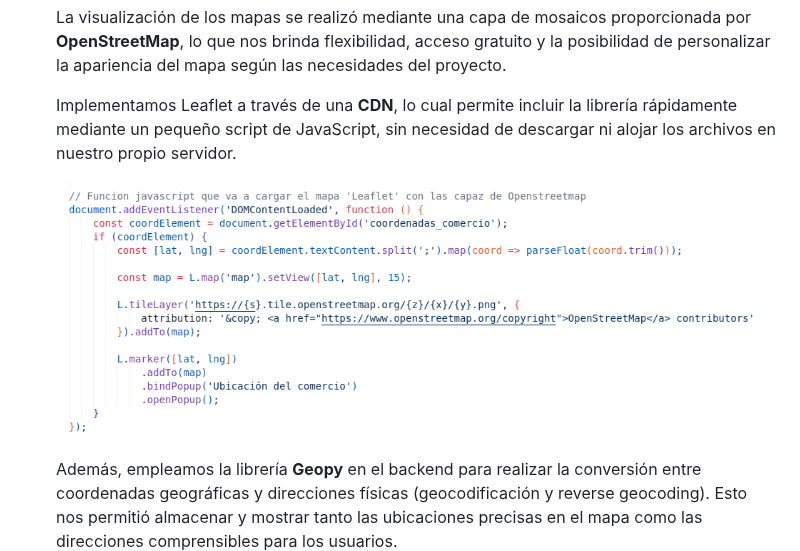
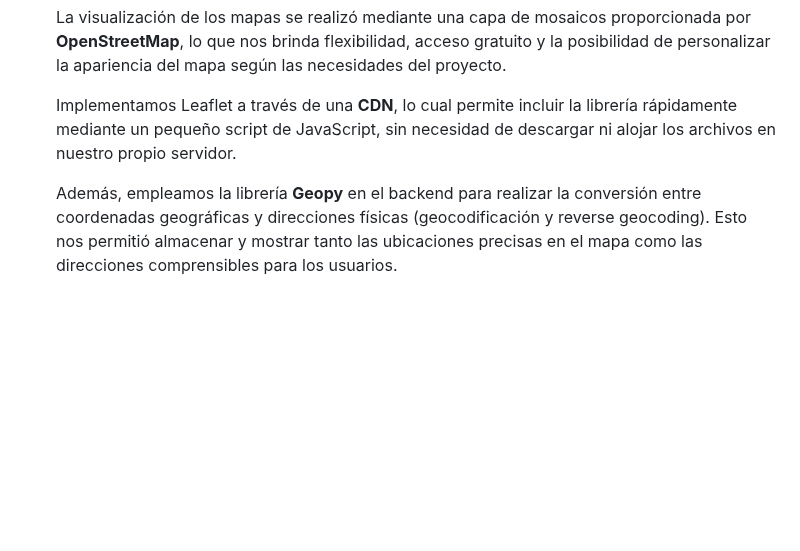
Before and after one commit to roccogb/LoremIpsum, a Markdown page: README.md, the part around the change. GitHub-like rendering; blank space fills up the shorter version.

```diff
--- a/README.md
+++ b/README.md
@@ -90,8 +90,6 @@ Para satisfacer la necesidad de los usuarios de encontrar y calificar restaurant
 
   Implementamos Leaflet a través de una **CDN**, lo cual permite incluir la librería rápidamente mediante un pequeño script de JavaScript, sin necesidad de descargar ni alojar los archivos en nuestro propio servidor.
 
-  ![Script de ejemplo](img_readme/script_mapa.png)
-
   Además, empleamos la librería **Geopy** en el backend para realizar la conversión entre coordenadas geográficas y direcciones físicas (geocodificación y reverse geocoding). Esto nos permitió almacenar y mostrar tanto las ubicaciones precisas en el mapa como las direcciones comprensibles para los usuarios.
 
   ![Mapa de ejemplo](img_readme/Mapa_ejemplo.png)
```
